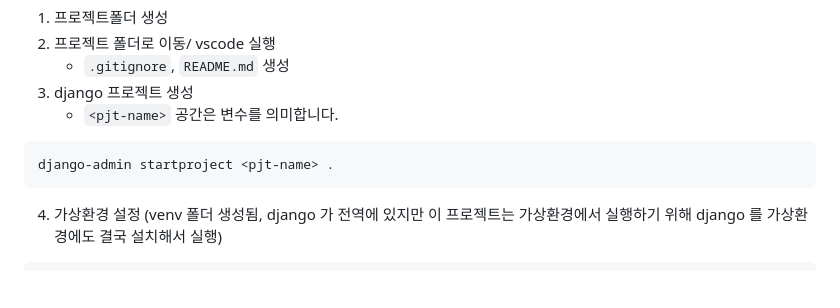
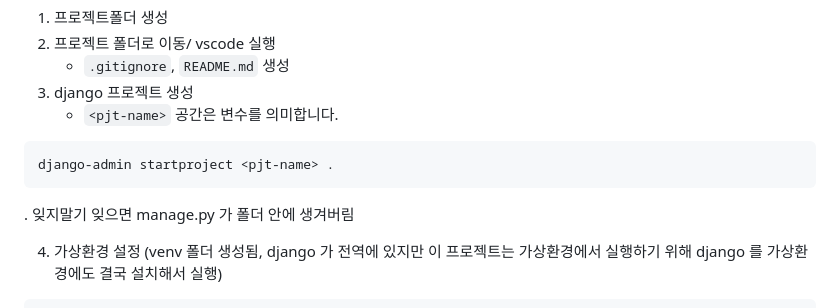
Before and after one commit to minnj00/crud, a Markdown page: README.md, the part around the change. Drawn GitHub-style; blank space fills up the shorter version.

````diff
--- a/README.md
+++ b/README.md
@@ -12,6 +12,8 @@
 ```bash
 django-admin startproject <pjt-name> .
 ```
+. 잊지말기 잊으면 manage.py 가 폴더 안에 생겨버림
+
 4. 가상환경 설정 (venv 폴더 생성됨, django 가 전역에 있지만 이 프로젝트는 가상환경에서 실행하기 위해 django 를 가상환경에도 결국 설치해서 실행)
 ```bash
 p
````
